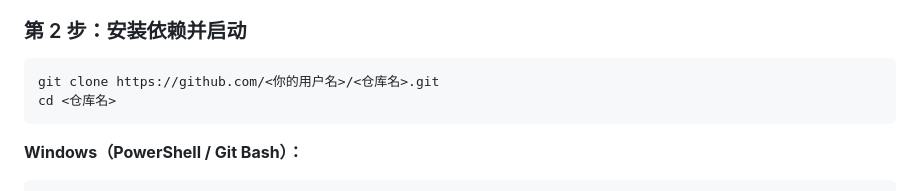
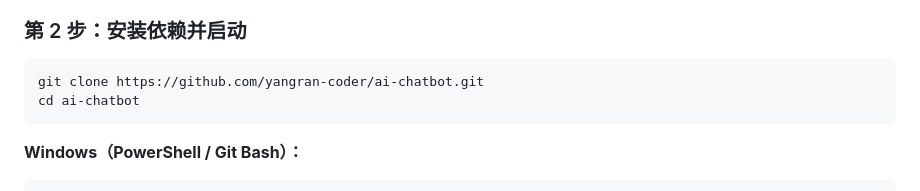
Before and after one commit to yangran-coder/ai-chatbot, a Markdown page: README.md, the part around the change. GitHub-like rendering.

Commit message:
Update README.md
modify a link

````diff
--- a/README.md
+++ b/README.md
@@ -94,8 +94,8 @@ ollama pull qwen2.5:3b
 ### 第 2 步：安装依赖并启动
 
 ```bash
-git clone https://github.com/<你的用户名>/<仓库名>.git
-cd <仓库名>
+git clone https://github.com/yangran-coder/ai-chatbot.git
+cd ai-chatbot
 ```
 
 **Windows（PowerShell / Git Bash）：**
````
